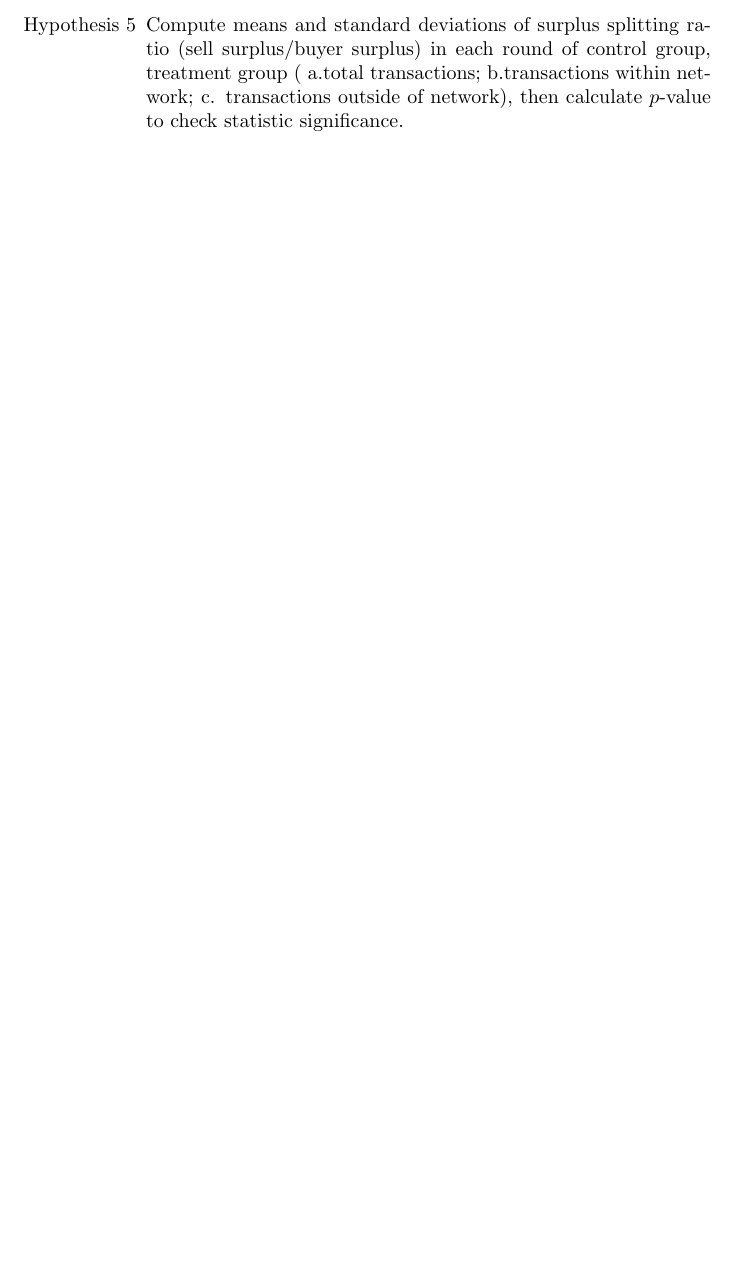
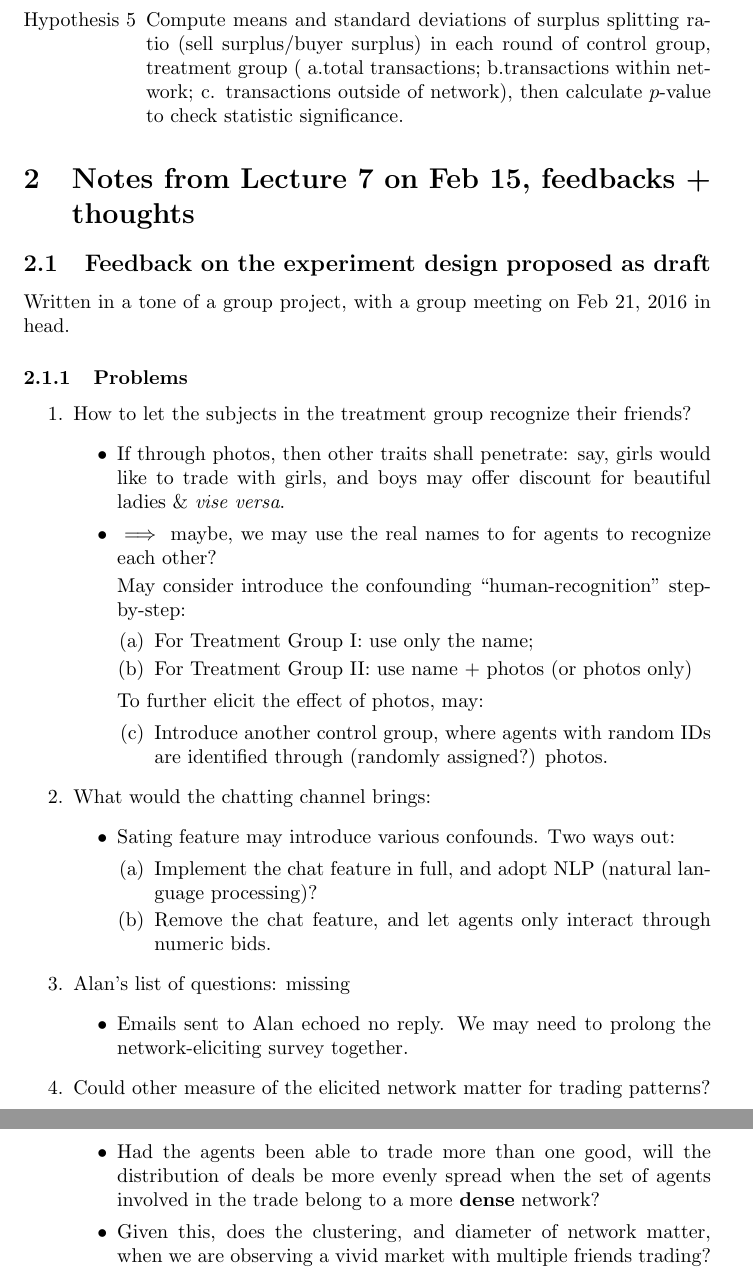
Before and after one commit to llinfeng/SI_710_Assignment4, a LaTeX document (main.tex): part of page 4 of 4 before the commit and two parts of pages 5 and 6 of 6 after it, the two joined at a grey line, cut so that both start at the same text, the shorter picture padded with empty space. Compiled offline with pdfLaTeX.

Commit message:
Added lecture notes from Monday 2/15/2016

```diff
--- a/main.tex
+++ b/main.tex
@@ -121,6 +121,65 @@ chatting.
 
 
 
+\section{Notes from Lecture 7 on Feb 15, feedbacks + thoughts }
+
+\subsection{Feedback on the experiment design proposed as draft}
+Written in a tone of a group project, with a group meeting on Feb 21, 2016 in
+head.
+
+\subsubsection{Problems}
+
+\begin{enumerate}
+    \item How to let the subjects in the treatment group recognize their
+        friends?
+        \begin{itemize}
+            \item If through photos, then other traits shall penetrate: say,
+                girls would like to trade with girls, and boys may offer
+                discount for beautiful ladies \& \textit{vise versa}.
+            \item $\implies$ maybe, we may use the real names to
+                for agents to recognize each other?
+
+                May consider introduce the confounding ``human-recognition''
+                step-by-step:
+                \begin{enumerate}
+                    \item For Treatment Group I: use only the name;
+                    \item For Treatment Group II: use name + photos (or photos
+                        only)
+                \end{enumerate}
+                To further elicit the effect of photos, may:
+                \begin{itemize}
+                    \item[(c)] Introduce another control group, where agents with
+                        random IDs are identified through (randomly assigned?)
+                        photos.
+                \end{itemize}
+        \end{itemize}
+    \item What would the chatting channel brings:
+        \begin{itemize}
+            \item Sating feature may introduce various confounds. Two ways out:
+                \begin{enumerate}
+                    \item Implement the chat feature in full, and adopt NLP
+                        (natural language processing)?
+                    \item Remove the chat feature, and let agents only interact
+                        through numeric bids.
+                \end{enumerate}
+        \end{itemize}
+    \item Alan's list of questions: missing
+        \begin{itemize}
+            \item Emails sent to Alan echoed no reply. We may need to prolong
+                the network-eliciting survey together.
+        \end{itemize}
+    \item Could other measure of the elicited network matter for trading
+        patterns?
+        \begin{itemize}
+            \item Had the agents been able to trade more than one good, will the
+                distribution of deals be more evenly spread when the set of
+                agents involved in the trade belong to a more \textbf{dense}
+                network?
+            \item Given this, does the clustering, and diameter of network
+                matter, when we are observing a vivid market with multiple
+                friends trading?
+        \end{itemize}
+\end{enumerate}
 
 
 
```
Also changed, not shown: main.pdf, 2 other files.
